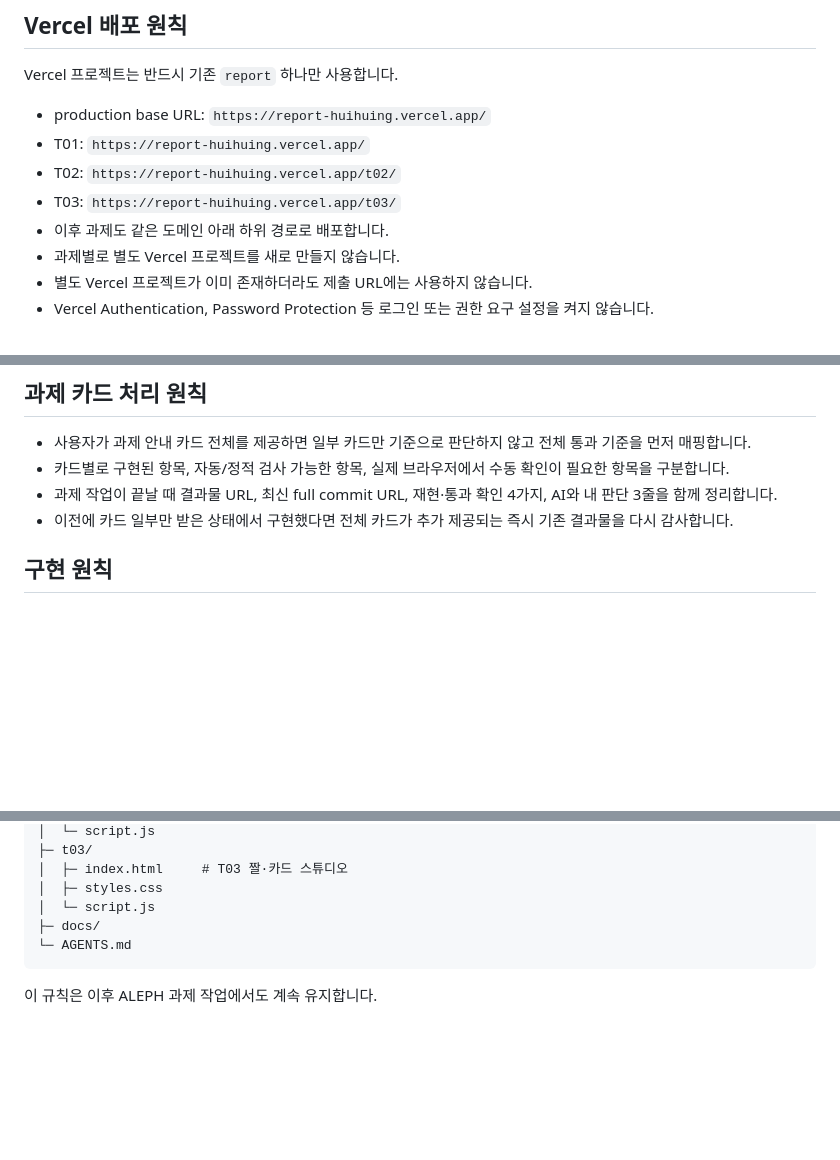
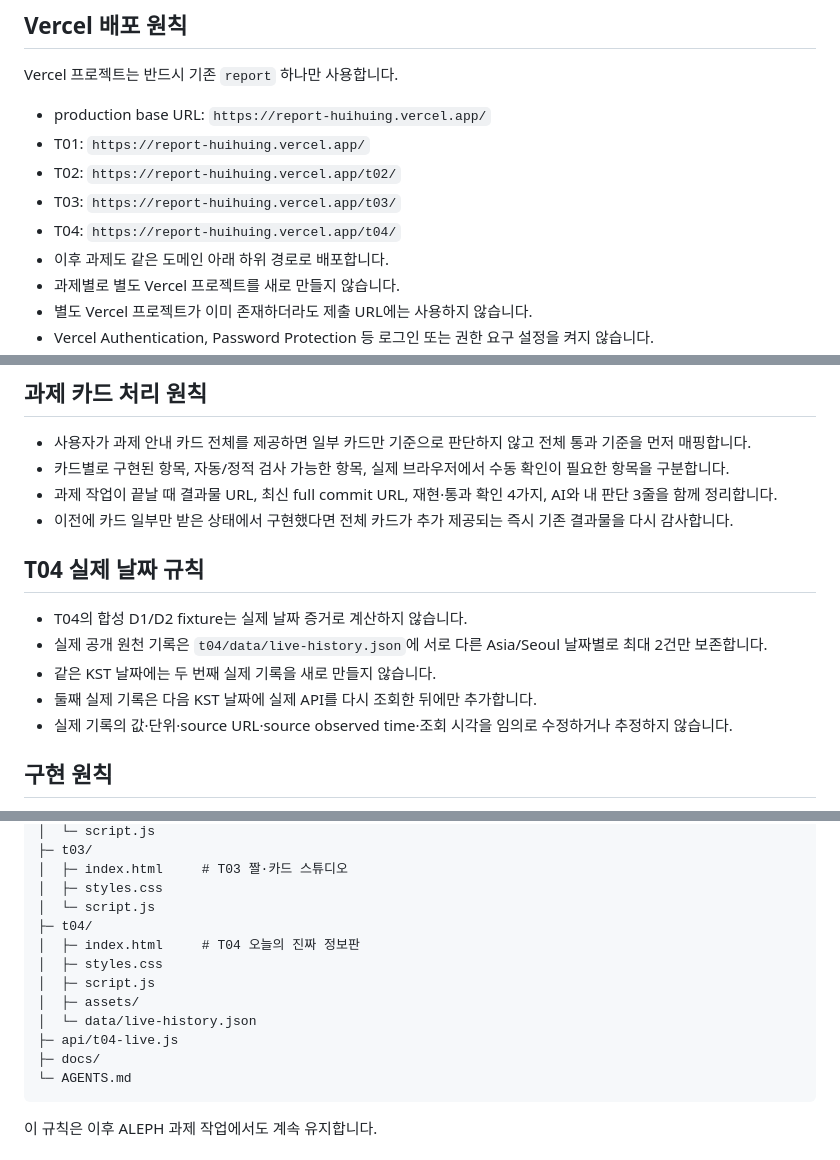
Before and after one commit to Huihuing/Report, a Markdown page: AGENTS.md, 3 parts joined by grey strips. GitHub-like rendering; blank space fills up the shorter version.

Commit message:
T04 실제 날짜 기록 원칙 추가

````diff
--- a/AGENTS.md
+++ b/AGENTS.md
@@ -20,6 +20,7 @@ Vercel 프로젝트는 반드시 기존 `report` 하나만 사용합니다.
 - T01: `https://report-huihuing.vercel.app/`
 - T02: `https://report-huihuing.vercel.app/t02/`
 - T03: `https://report-huihuing.vercel.app/t03/`
+- T04: `https://report-huihuing.vercel.app/t04/`
 - 이후 과제도 같은 도메인 아래 하위 경로로 배포합니다.
 - 과제별로 별도 Vercel 프로젝트를 새로 만들지 않습니다.
 - 별도 Vercel 프로젝트가 이미 존재하더라도 제출 URL에는 사용하지 않습니다.
@@ -39,6 +40,14 @@ Vercel 프로젝트는 반드시 기존 `report` 하나만 사용합니다.
 - 카드별로 구현된 항목, 자동/정적 검사 가능한 항목, 실제 브라우저에서 수동 확인이 필요한 항목을 구분합니다.
 - 과제 작업이 끝날 때 결과물 URL, 최신 full commit URL, 재현·통과 확인 4가지, AI와 내 판단 3줄을 함께 정리합니다.
 - 이전에 카드 일부만 받은 상태에서 구현했다면 전체 카드가 추가 제공되는 즉시 기존 결과물을 다시 감사합니다.
+
+## T04 실제 날짜 규칙
+
+- T04의 합성 D1/D2 fixture는 실제 날짜 증거로 계산하지 않습니다.
+- 실제 공개 원천 기록은 `t04/data/live-history.json`에 서로 다른 Asia/Seoul 날짜별로 최대 2건만 보존합니다.
+- 같은 KST 날짜에는 두 번째 실제 기록을 새로 만들지 않습니다.
+- 둘째 실제 기록은 다음 KST 날짜에 실제 API를 다시 조회한 뒤에만 추가합니다.
+- 실제 기록의 값·단위·source URL·source observed time·조회 시각을 임의로 수정하거나 추정하지 않습니다.
 
 ## 구현 원칙
 
@@ -63,6 +72,13 @@ Vercel 프로젝트는 반드시 기존 `report` 하나만 사용합니다.
 │  ├─ index.html     # T03 짤·카드 스튜디오
 │  ├─ styles.css
 │  └─ script.js
+├─ t04/
+│  ├─ index.html     # T04 오늘의 진짜 정보판
+│  ├─ styles.css
+│  ├─ script.js
+│  ├─ assets/
+│  └─ data/live-history.json
+├─ api/t04-live.js
 ├─ docs/
 └─ AGENTS.md
 ```
````
